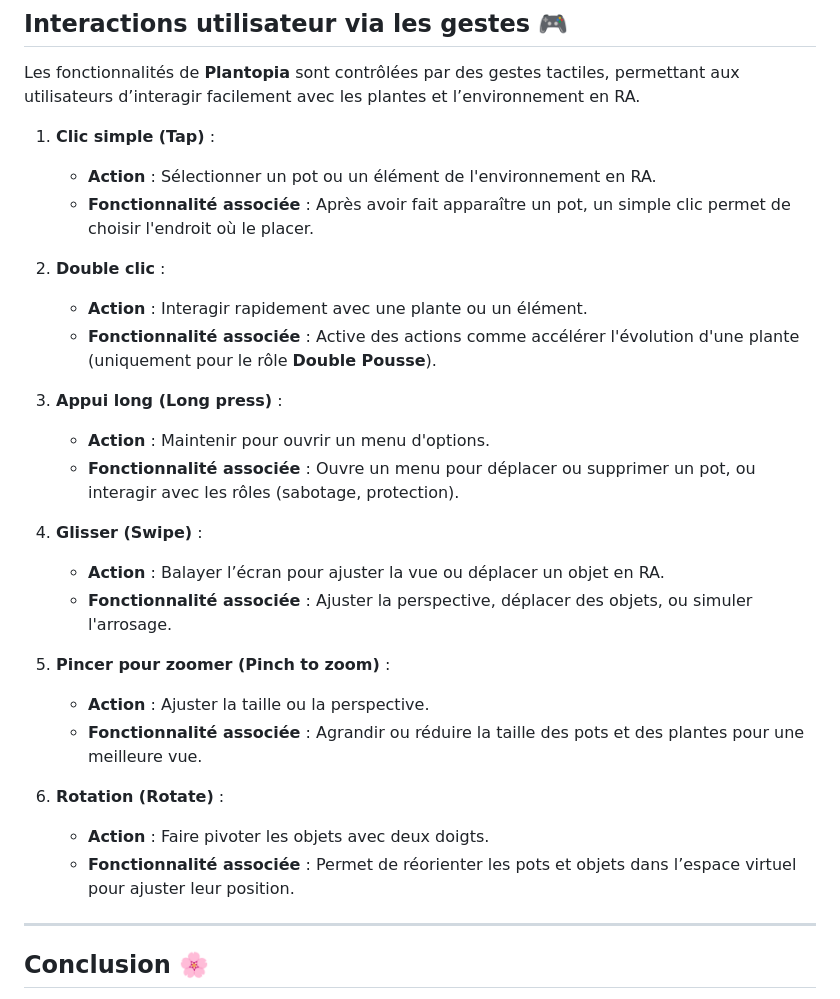
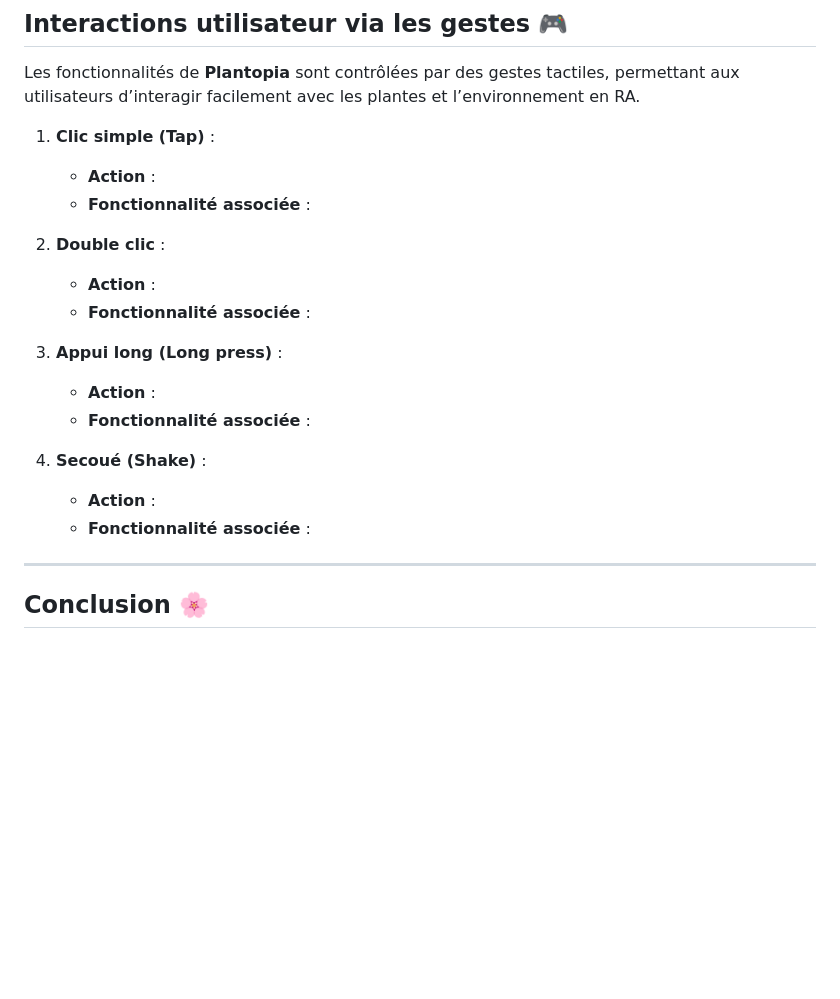
Before and after one commit to mmicastres/2024-25-sae501-safwa_mohammed_thomas_lisa, a Markdown page: README.md, the part around the change. GitHub-like rendering; blank space fills up the shorter version.

```diff
--- a/README.md
+++ b/README.md
@@ -61,28 +61,20 @@ Si la plante est arrosée avant sa mort complète, elle peut récupérer, mais s
 Les fonctionnalités de **Plantopia** sont contrôlées par des gestes tactiles, permettant aux utilisateurs d’interagir facilement avec les plantes et l’environnement en RA.
 
 1. **Clic simple (Tap)** :
-   - **Action** : Sélectionner un pot ou un élément de l'environnement en RA.
-   - **Fonctionnalité associée** : Après avoir fait apparaître un pot, un simple clic permet de choisir l'endroit où le placer.
+   - **Action** :
+   - **Fonctionnalité associée** :
 
 2. **Double clic** :
-   - **Action** : Interagir rapidement avec une plante ou un élément.
-   - **Fonctionnalité associée** : Active des actions comme accélérer l'évolution d'une plante (uniquement pour le rôle **Double Pousse**).
+   - **Action** :
+   - **Fonctionnalité associée** :
 
 3. **Appui long (Long press)** :
-   - **Action** : Maintenir pour ouvrir un menu d'options.
-   - **Fonctionnalité associée** : Ouvre un menu pour déplacer ou supprimer un pot, ou interagir avec les rôles (sabotage, protection).
+   - **Action** :
+   - **Fonctionnalité associée** :
 
-4. **Glisser (Swipe)** :
-   - **Action** : Balayer l’écran pour ajuster la vue ou déplacer un objet en RA.
-   - **Fonctionnalité associée** : Ajuster la perspective, déplacer des objets, ou simuler l'arrosage.
-
-5. **Pincer pour zoomer (Pinch to zoom)** :
-   - **Action** : Ajuster la taille ou la perspective.
-   - **Fonctionnalité associée** : Agrandir ou réduire la taille des pots et des plantes pour une meilleure vue.
-
-6. **Rotation (Rotate)** :
-   - **Action** : Faire pivoter les objets avec deux doigts.
-   - **Fonctionnalité associée** : Permet de réorienter les pots et objets dans l’espace virtuel pour ajuster leur position.
+4. **Secoué (Shake)** :
+   - **Action** :
+   - **Fonctionnalité associée** :
 
 ---
 
```
